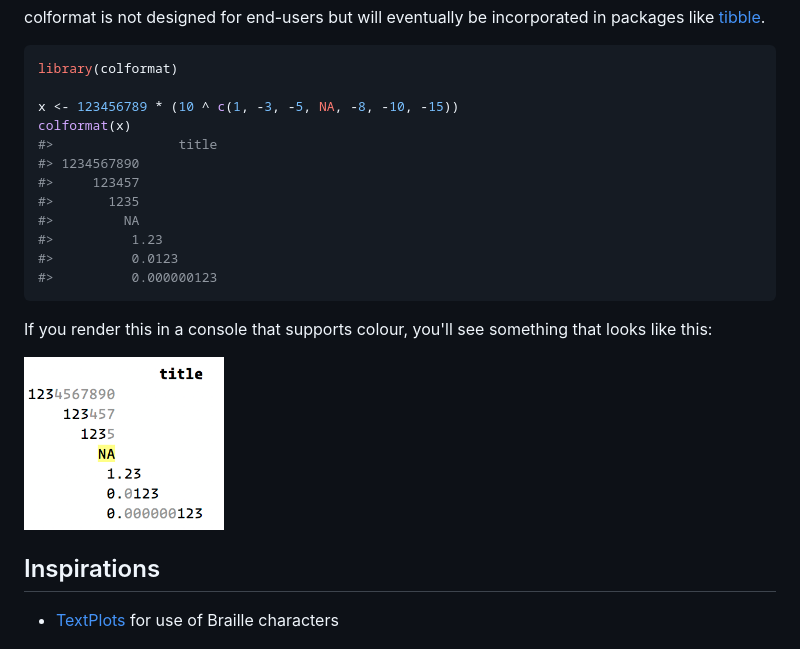
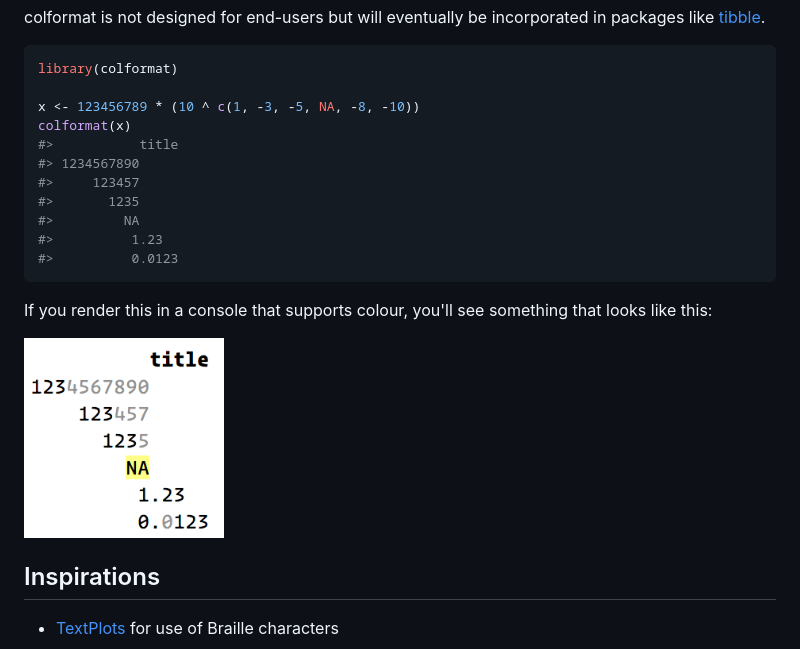
Before and after one commit to r-lib/pillar, a Markdown page: README.md, the part around the change. Drawn GitHub-style; pictures changed too: man/figures/colours.png.

Commit message:
Update readme example

````diff
--- a/README.md
+++ b/README.md
@@ -21,16 +21,15 @@ colformat is not designed for end-users but will eventually be incorporated in p
 ``` r
 library(colformat)
 
-x <- 123456789 * (10 ^ c(1, -3, -5, NA, -8, -10, -15))
+x <- 123456789 * (10 ^ c(1, -3, -5, NA, -8, -10))
 colformat(x)
-#>                title
+#>           title
 #> 1234567890
 #>     123457
 #>       1235
 #>         NA
 #>          1.23
 #>          0.0123
-#>          0.000000123
 ```
 
 If you render this in a console that supports colour, you'll see something that looks like this:
````
Also changed, not shown: 1 other file.
